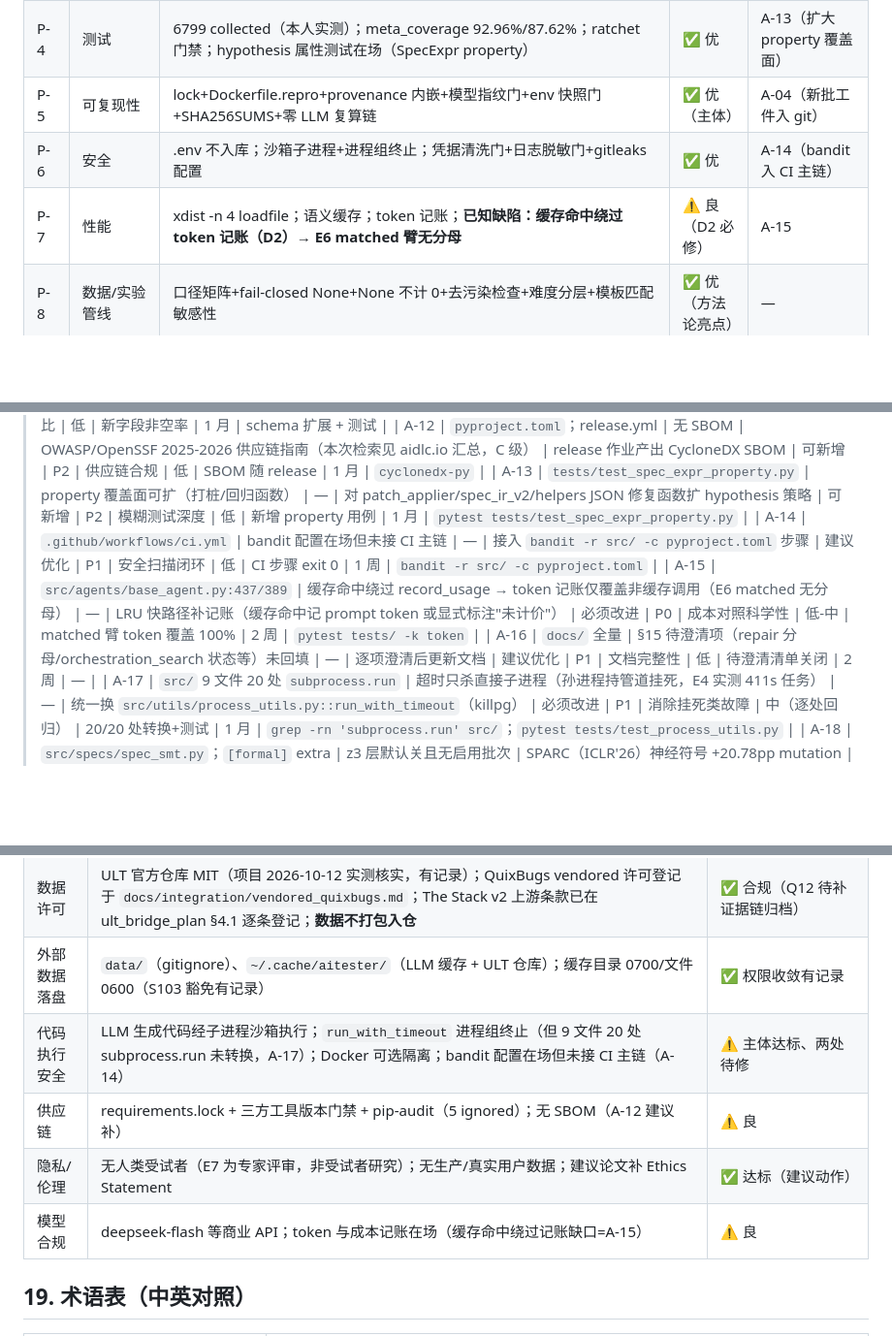
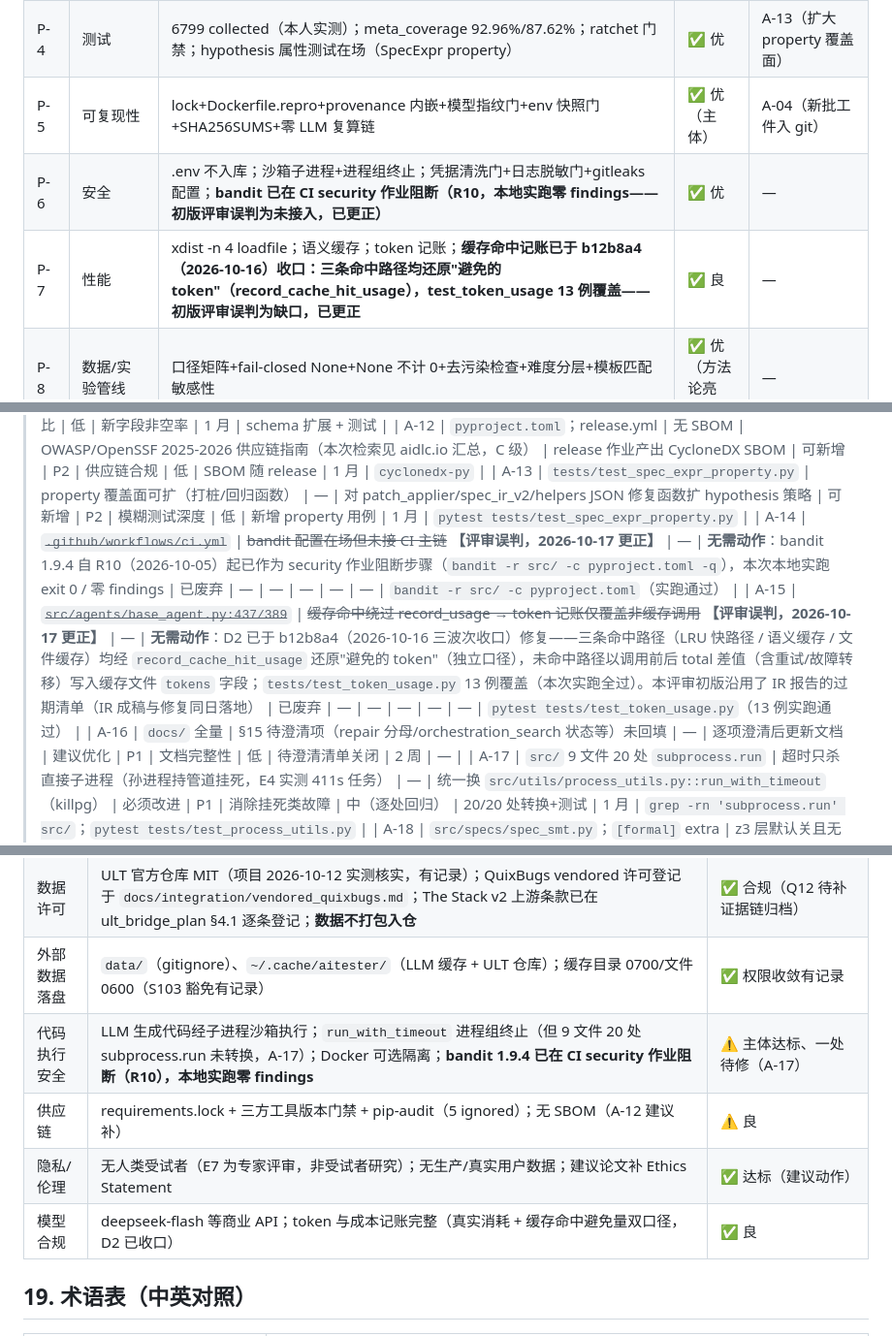
Before and after one commit to 1956178912/AITester, a Markdown page: docs/reviews/INDEPENDENT_SYSTEMATIC_REVIEW_2026-10-17.md, 3 parts joined by grey strips. Shown at 97% size. Drawn GitHub-style; blank space fills up the shorter version.

```diff
--- a/docs/reviews/INDEPENDENT_SYSTEMATIC_REVIEW_2026-10-17.md
+++ b/docs/reviews/INDEPENDENT_SYSTEMATIC_REVIEW_2026-10-17.md
@@ -599,8 +599,8 @@ Planner（LLM：输入域/输出域/前置/后置/边界 + SpecExpr 受限表达
 | P-3 | 代码质量 | ruff 0.16.3 配置精细（规则集+逐文件豁免+理由注释）；mypy 0 错误（133 源文件）；py.typed 分发；bandit 配置在场 | ✅ 优 | — |
 | P-4 | 测试 | 6799 collected（本人实测）；meta_coverage 92.96%/87.62%；ratchet 门禁；hypothesis 属性测试在场（SpecExpr property） | ✅ 优 | A-13（扩大 property 覆盖面） |
 | P-5 | 可复现性 | lock+Dockerfile.repro+provenance 内嵌+模型指纹门+env 快照门+SHA256SUMS+零 LLM 复算链 | ✅ 优（主体） | A-04（新批工件入 git） |
-| P-6 | 安全 | .env 不入库；沙箱子进程+进程组终止；凭据清洗门+日志脱敏门+gitleaks 配置 | ✅ 优 | A-14（bandit 入 CI 主链） |
-| P-7 | 性能 | xdist -n 4 loadfile；语义缓存；token 记账；**已知缺陷：缓存命中绕过 token 记账（D2）→ E6 matched 臂无分母** | ⚠️ 良（D2 必修） | A-15 |
+| P-6 | 安全 | .env 不入库；沙箱子进程+进程组终止；凭据清洗门+日志脱敏门+gitleaks 配置；**bandit 已在 CI security 作业阻断（R10，本地实跑零 findings——初版评审误判为未接入，已更正）** | ✅ 优 | — |
+| P-7 | 性能 | xdist -n 4 loadfile；语义缓存；token 记账；**缓存命中记账已于 b12b8a4（2026-10-16）收口：三条命中路径均还原"避免的 token"（record_cache_hit_usage），test_token_usage 13 例覆盖——初版评审误判为缺口，已更正** | ✅ 良 | — |
 | P-8 | 数据/实验管线 | 口径矩阵+fail-closed None+None 不计 0+去污染检查+难度分层+模板匹配敏感性 | ✅ 优（方法论亮点） | — |
 | P-9 | 文档 | 双语文档门+BASELINE 单一事实源+35 ADR+MODEL/DATA CARD+API 参考+威胁模型 | ✅ 优 | A-16（§15 待澄清项回填） |
 | P-10 | 已知技术债（项目自报+本人核验） | ① 9 文件 20 处 subprocess.run 未换 run_with_timeout（挂死风险，E4 已验证 killpg 修复有效但未推广）；② graph→experiments 反向导入冻结；③ orchestration_search 16 臂未实跑；④ env_flag 之外 22 处裸 int(os.getenv()) 未并入 clamp 口径 | ⚠️ 中 | A-17 |
@@ -647,8 +647,8 @@ Planner（LLM：输入域/输出域/前置/后置/边界 + SpecExpr 受限表达
 | A-11 | `experiments/run_benchmark.py` 指标 schema | 编译率/执行率未单列 | TestAgent 99.11%/97.46% | 增加 compile_rate/exec_rate 行级字段 | 可新增 | P2 | 与 TestGenEval/TestAgent 可比 | 低 | 新字段非空率 | 1 月 | schema 扩展 + 测试 |
 | A-12 | `pyproject.toml`；release.yml | 无 SBOM | OWASP/OpenSSF 2025-2026 供应链指南（本次检索见 aidlc.io 汇总，C 级） | release 作业产出 CycloneDX SBOM | 可新增 | P2 | 供应链合规 | 低 | SBOM 随 release | 1 月 | `cyclonedx-py` |
 | A-13 | `tests/test_spec_expr_property.py` | property 覆盖面可扩（打桩/回归函数） | — | 对 patch_applier/spec_ir_v2/helpers JSON 修复函数扩 hypothesis 策略 | 可新增 | P2 | 模糊测试深度 | 低 | 新增 property 用例 | 1 月 | `pytest tests/test_spec_expr_property.py` |
-| A-14 | `.github/workflows/ci.yml` | bandit 配置在场但未接 CI 主链 | — | 接入 `bandit -r src/ -c pyproject.toml` 步骤 | 建议优化 | P1 | 安全扫描闭环 | 低 | CI 步骤 exit 0 | 1 周 | `bandit -r src/ -c pyproject.toml` |
-| A-15 | `src/agents/base_agent.py:437/389` | 缓存命中绕过 record_usage → token 记账仅覆盖非缓存调用（E6 matched 无分母） | — | LRU 快路径补记账（缓存命中记 prompt token 或显式标注"未计价"） | 必须改进 | P0 | 成本对照科学性 | 低-中 | matched 臂 token 覆盖 100% | 2 周 | `pytest tests/ -k token` |
+| A-14 | ~~`.github/workflows/ci.yml`~~ | ~~bandit 配置在场但未接 CI 主链~~ **【评审误判，2026-10-17 更正】** | — | **无需动作**：bandit 1.9.4 自 R10（2026-10-05）起已作为 security 作业阻断步骤（`bandit -r src/ -c pyproject.toml -q`），本次本地实跑 exit 0 / 零 findings | 已废弃 | — | — | — | — | — | `bandit -r src/ -c pyproject.toml`（实跑通过） |
+| A-15 | ~~`src/agents/base_agent.py:437/389`~~ | ~~缓存命中绕过 record_usage → token 记账仅覆盖非缓存调用~~ **【评审误判，2026-10-17 更正】** | — | **无需动作**：D2 已于 b12b8a4（2026-10-16 三波次收口）修复——三条命中路径（LRU 快路径 / 语义缓存 / 文件缓存）均经 `record_cache_hit_usage` 还原"避免的 token"（独立口径），未命中路径以调用前后 total 差值（含重试/故障转移）写入缓存文件 `tokens` 字段；`tests/test_token_usage.py` 13 例覆盖（本次实跑全过）。本评审初版沿用了 IR 报告的过期清单（IR 成稿与修复同日落地） | 已废弃 | — | — | — | — | — | `pytest tests/test_token_usage.py`（13 例实跑通过） |
 | A-16 | `docs/` 全量 | §15 待澄清项（repair 分母/orchestration_search 状态等）未回填 | — | 逐项澄清后更新文档 | 建议优化 | P1 | 文档完整性 | 低 | 待澄清清单关闭 | 2 周 | — |
 | A-17 | `src/` 9 文件 20 处 `subprocess.run` | 超时只杀直接子进程（孙进程持管道挂死，E4 实测 411s 任务） | — | 统一换 `src/utils/process_utils.py::run_with_timeout`（killpg） | 必须改进 | P1 | 消除挂死类故障 | 中（逐处回归） | 20/20 处转换+测试 | 1 月 | `grep -rn 'subprocess.run' src/`；`pytest tests/test_process_utils.py` |
 | A-18 | `src/specs/spec_smt.py`；`[formal]` extra | z3 层默认关且无启用批次 | SPARC（ICLR'26）神经符号 +20.78pp mutation | 设计最小启用批次（QuixBugs n=50，观测 UN SAT 见证率与检出关系） | 可新增 | P2 | 逻辑驱动第二通道证据 | 中 | 见证率+检出关联报告 | 2-3 月 | `pip install 'aitester[formal]'` |
@@ -889,10 +889,10 @@ ESBMC-AI（形式化+AI 修复）；TSC2CARLA；Alloy+LLM 组合测试；RunBugR
 | 密钥管理 | `.env`（1977B）未读取；`.env` 在 `.gitignore`；`check_credential_scrub.py` + `audit_log_redaction.py` + gitleaks 配置三防线在场 | ✅ 未发现泄露面（本次评审未发现任何密钥进入工件/日志） |
 | 数据许可 | ULT 官方仓库 MIT（项目 2026-10-12 实测核实，有记录）；QuixBugs vendored 许可登记于 `docs/integration/vendored_quixbugs.md`；The Stack v2 上游条款已在 ult_bridge_plan §4.1 逐条登记；**数据不打包入仓** | ✅ 合规（Q12 待补证据链归档） |
 | 外部数据落盘 | `data/`（gitignore）、`~/.cache/aitester/`（LLM 缓存 + ULT 仓库）；缓存目录 0700/文件 0600（S103 豁免有记录） | ✅ 权限收敛有记录 |
-| 代码执行安全 | LLM 生成代码经子进程沙箱执行；`run_with_timeout` 进程组终止（但 9 文件 20 处 subprocess.run 未转换，A-17）；Docker 可选隔离；bandit 配置在场但未接 CI 主链（A-14） | ⚠️ 主体达标、两处待修 |
+| 代码执行安全 | LLM 生成代码经子进程沙箱执行；`run_with_timeout` 进程组终止（但 9 文件 20 处 subprocess.run 未转换，A-17）；Docker 可选隔离；**bandit 1.9.4 已在 CI security 作业阻断（R10），本地实跑零 findings** | ⚠️ 主体达标、一处待修（A-17） |
 | 供应链 | requirements.lock + 三方工具版本门禁 + pip-audit（5 ignored）；无 SBOM（A-12 建议补） | ⚠️ 良 |
 | 隐私/伦理 | 无人类受试者（E7 为专家评审，非受试者研究）；无生产/真实用户数据；建议论文补 Ethics Statement | ✅ 达标（建议动作） |
-| 模型合规 | deepseek-flash 等商业 API；token 与成本记账在场（缓存命中绕过记账缺口=A-15） | ⚠️ 良 |
+| 模型合规 | deepseek-flash 等商业 API；token 与成本记账完整（真实消耗 + 缓存命中避免量双口径，D2 已收口） | ✅ 良 |
 
 ## 19. 术语表（中英对照）
 
```
Also changed, not shown: other parts of docs/reviews/INDEPENDENT_SYSTEMATIC_REVIEW_2026-10-17.md (+6 -6 lines).
